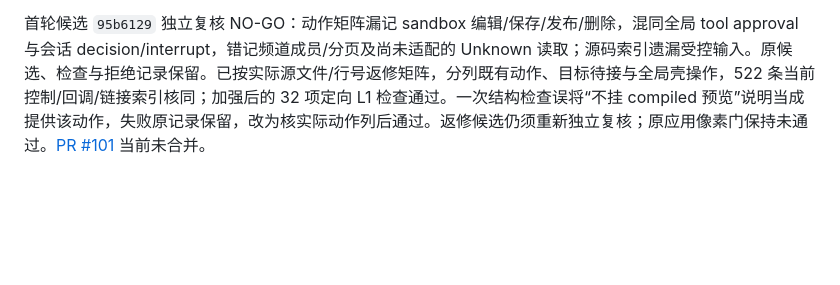
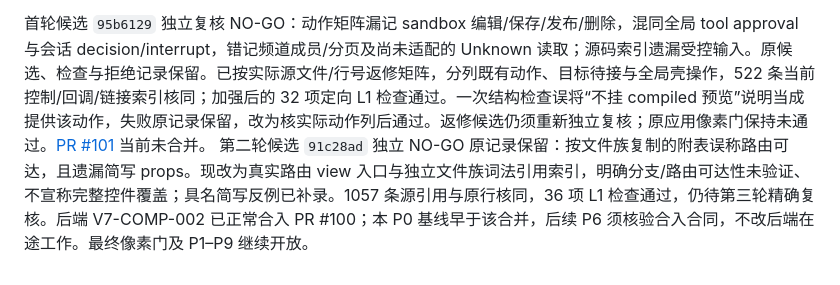
Before and after one commit to acosmi/wrokbot, a Markdown page: IMPLEMENTATION_LEDGER.md, the part around the change. GitHub-like rendering; blank space fills up the shorter version.

Commit message:
docs(ui): correct P0 source provenance and record review debts

```diff
--- a/IMPLEMENTATION_LEDGER.md
+++ b/IMPLEMENTATION_LEDGER.md
@@ -409,3 +409,4 @@ P0 已登记固定 OpenDots commit `b01ac1f6a903e5e56c119d960901353ac0a3d171` /
 本轮 P0 定向结构/摘要/保护检查 25 项通过、0 失败，仅证明 L1 登记与保护边界；产品、后端、移动、依赖、fixture 和守卫零修改。没有运行产品旅程、完整 CI、Actions、付费调用或发行。P0 候选独立复核及 PR 集成尚待；P1–P9 尚未实施，完整 UI、M0/M1/M2 与最终视觉验收保持开放。SYNC-01/04–09 按真实后端 owner/接口/生产接线缺口登记；P1 在 P0 合入后进入 Token 与公共壳重建。
 
 首轮候选 `95b6129` 独立复核 NO-GO：动作矩阵漏记 sandbox 编辑/保存/发布/删除，混同全局 tool approval 与会话 decision/interrupt，错记频道成员/分页及尚未适配的 Unknown 读取；源码索引遗漏受控输入。原候选、检查与拒绝记录保留。已按实际源文件/行号返修矩阵，分列既有动作、目标待接与全局壳操作，522 条当前控制/回调/链接索引核同；加强后的 32 项定向 L1 检查通过。一次结构检查误将“不挂 compiled 预览”说明当成提供该动作，失败原记录保留，改为核实际动作列后通过。返修候选仍须重新独立复核；原应用像素门保持未通过。[PR #101](https://github.com/acosmi/wrokbot/pull/101) 当前未合并。
+第二轮候选 `91c28ad` 独立 NO-GO 原记录保留：按文件族复制的附表误称路由可达，且遗漏简写 props。现改为真实路由 view 入口与独立文件族词法引用索引，明确分支/路由可达性未验证、不宣称完整控件覆盖；具名简写反例已补录。1057 条源引用与原行核同，36 项 L1 检查通过，仍待第三轮精确复核。后端 V7-COMP-002 已正常合入 PR #100；本 P0 基线早于该合并，后续 P6 须核验合入合同，不改后端在途工作。最终像素门及 P1–P9 继续开放。
```
